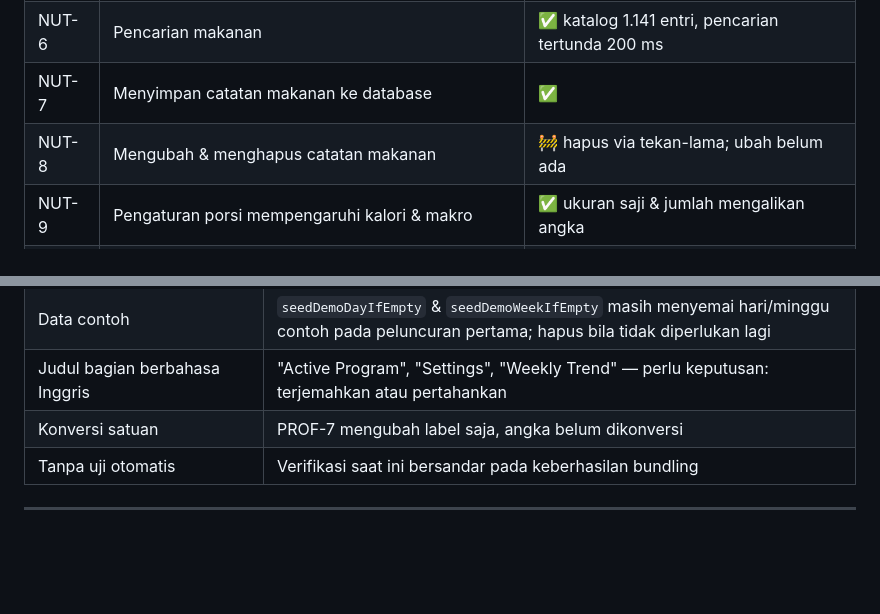
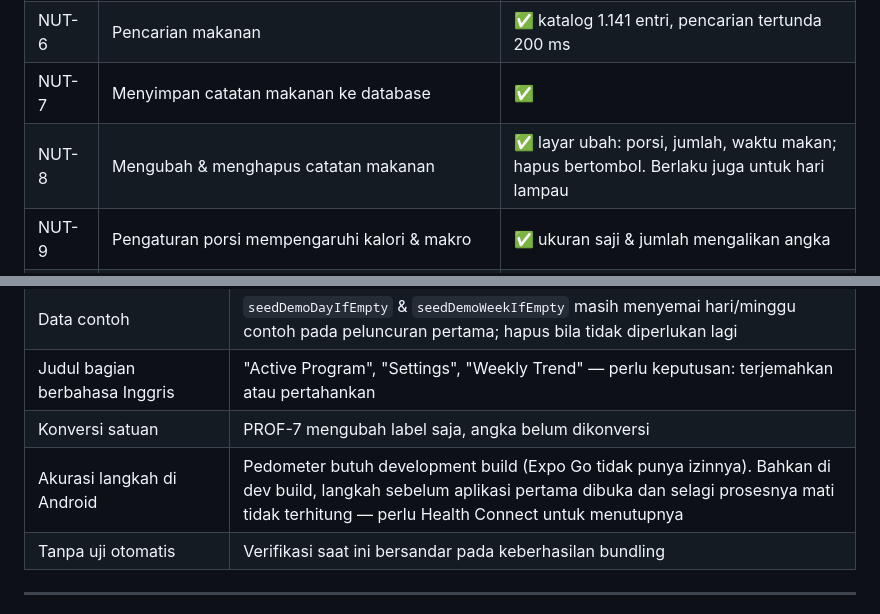
Before and after one commit to karikuzoo/healthy-habit, a Markdown page: PRD.md, 2 parts joined by grey strips. Drawn GitHub-style; blank space fills up the shorter version.

```diff
--- a/PRD.md
+++ b/PRD.md
@@ -134,7 +175,7 @@ pedometer/wearable, langkah harus diinput manual atau fitur ini ditunda.
 | NUT-5 | Layar detail makanan: makro, gizi mikro, dampak ke kebutuhan harian | 🚧 makro & dampak ✅; gizi mikro belum ada di dataset |
 | NUT-6 | Pencarian makanan | ✅ katalog 1.141 entri, pencarian tertunda 200 ms |
 | NUT-7 | Menyimpan catatan makanan ke database | ✅ |
-| NUT-8 | Mengubah & menghapus catatan makanan | 🚧 hapus via tekan-lama; ubah belum ada |
+| NUT-8 | Mengubah & menghapus catatan makanan | ✅ layar ubah: porsi, jumlah, waktu makan; hapus bertombol. Berlaku juga untuk hari lampau |
 | NUT-9 | Pengaturan porsi mempengaruhi kalori & makro | ✅ ukuran saji & jumlah mengalikan angka |
 | NUT-10 | Riwayat nutrisi per tanggal | ✅ daftar hari + rincian per tanggal, hanya-baca |
 | NUT-11 | Menambahkan makanan sendiri ("makanan saya") | ✅ per 100 g, validasi fisik, ukuran saji kustom |
@@ -537,6 +576,7 @@ menurut apa yang menghalanginya.
 | Data contoh | `seedDemoDayIfEmpty` & `seedDemoWeekIfEmpty` masih menyemai hari/minggu contoh pada peluncuran pertama; hapus bila tidak diperlukan lagi |
 | Judul bagian berbahasa Inggris | "Active Program", "Settings", "Weekly Trend" — perlu keputusan: terjemahkan atau pertahankan |
 | Konversi satuan | PROF-7 mengubah label saja, angka belum dikonversi |
+| Akurasi langkah di Android | Pedometer butuh development build (Expo Go tidak punya izinnya). Bahkan di dev build, langkah sebelum aplikasi pertama dibuka dan selagi prosesnya mati tidak terhitung — perlu Health Connect untuk menutupnya |
 | Tanpa uji otomatis | Verifikasi saat ini bersandar pada keberhasilan bundling |
 
 ---
```
Also changed, not shown: other parts of PRD.md (+63 -18 lines).
